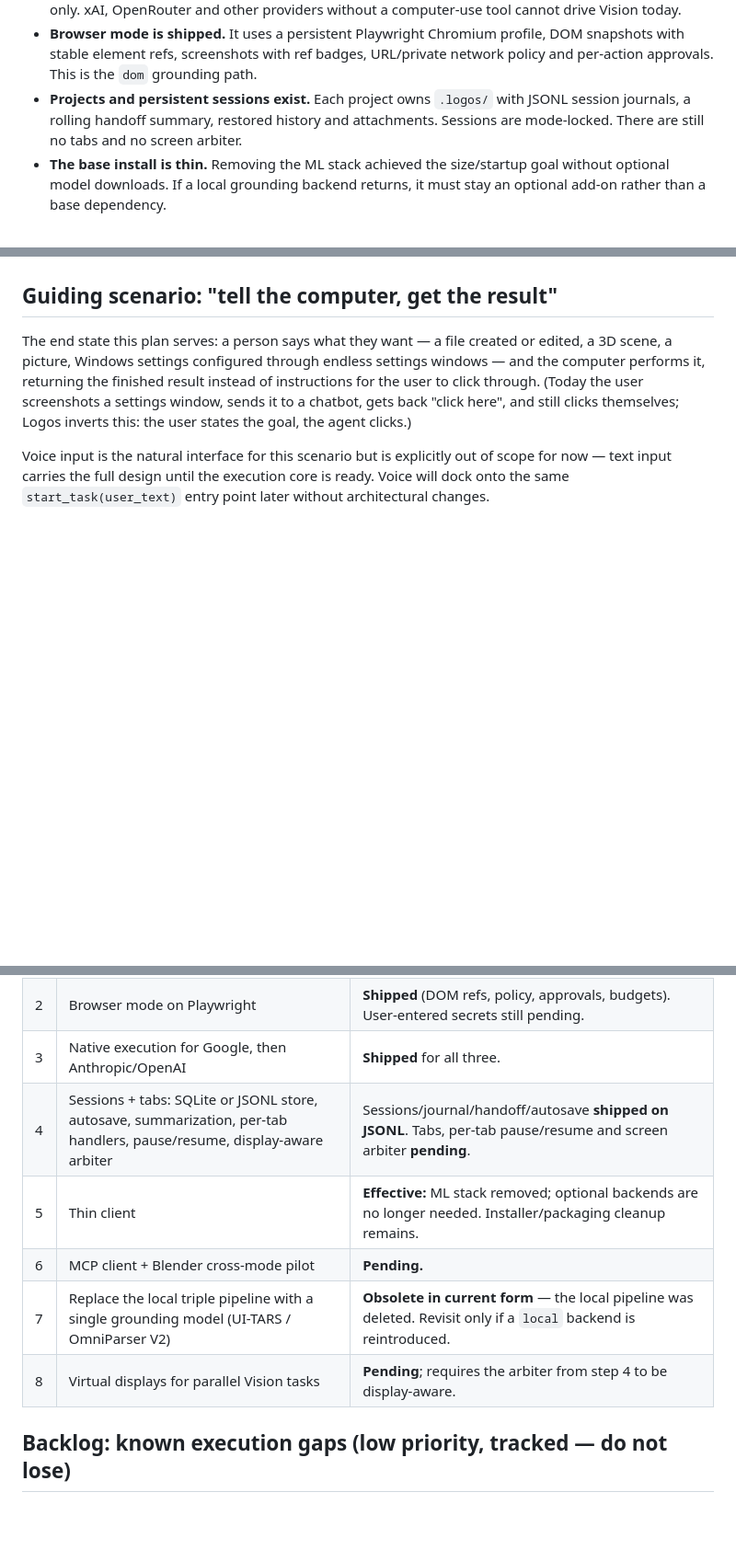
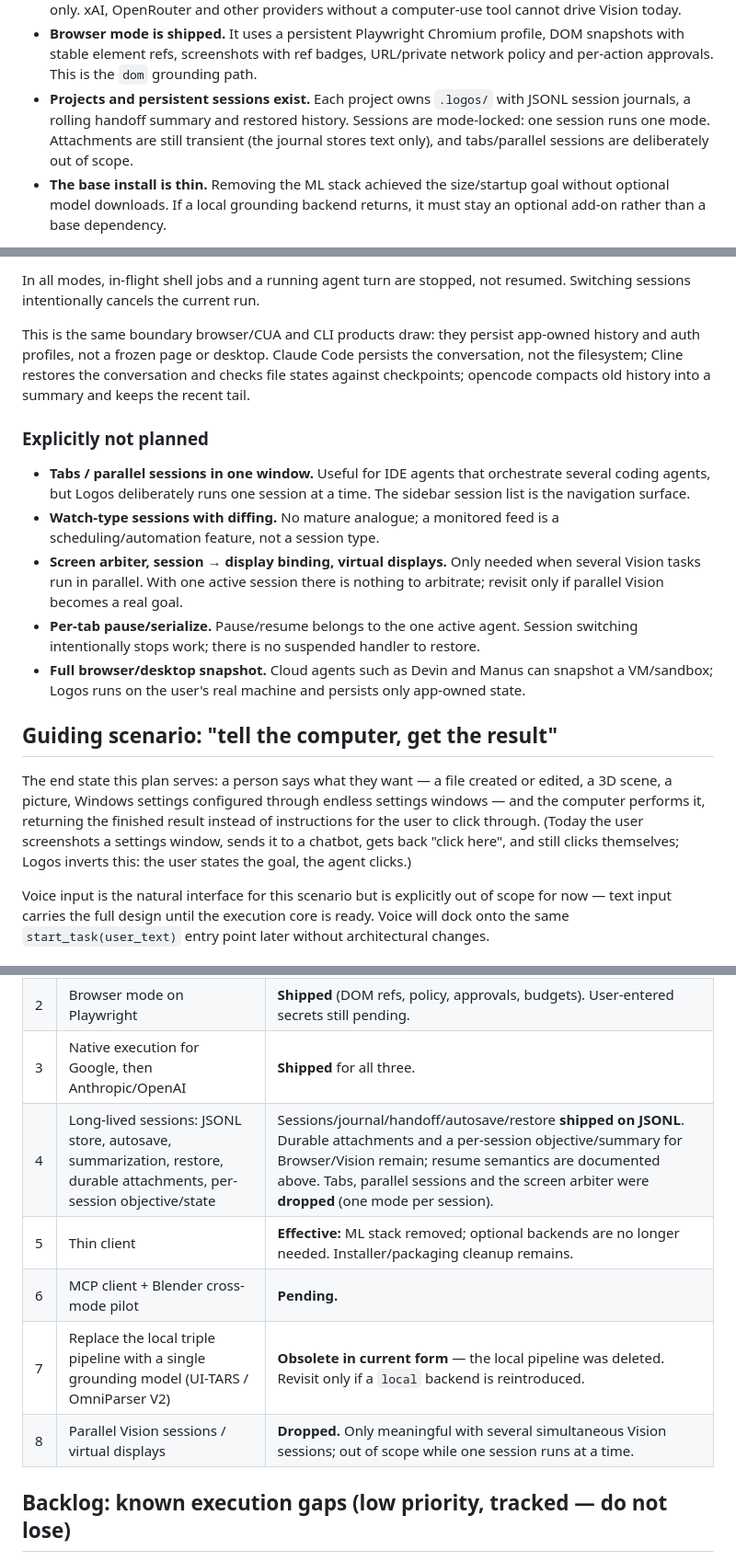
Before and after one commit to AIgrator/Logos, a Markdown page: docs/future_vision.md, 3 parts joined by grey strips. Shown at 92% size. Drawn GitHub-style; blank space fills up the shorter version.

```diff
--- a/docs/future_vision.md
+++ b/docs/future_vision.md
@@ -30,9 +30,10 @@ What changed since the original plan:
   DOM snapshots with stable element refs, screenshots with ref badges, URL/private
   network policy and per-action approvals. This is the `dom` grounding path.
 - **Projects and persistent sessions exist.** Each project owns `.logos/` with
-  JSONL session journals, a rolling handoff summary, restored history and
-  attachments. Sessions are mode-locked. There are still no tabs and no screen
-  arbiter.
+  JSONL session journals, a rolling handoff summary and restored history.
+  Sessions are mode-locked: one session runs one mode. Attachments are still
+  transient (the journal stores text only), and tabs/parallel sessions are
+  deliberately out of scope.
 - **The base install is thin.** Removing the ML stack achieved the size/startup
   goal without optional model downloads. If a local grounding backend returns,
   it must stay an optional add-on rather than a base dependency.
@@ -142,3 +197,28 @@ lock).
+In all modes, in-flight shell jobs and a running agent turn are stopped, not
+resumed. Switching sessions intentionally cancels the current run.
+
+This is the same boundary browser/CUA and CLI products draw: they persist
+app-owned history and auth profiles, not a frozen page or desktop. Claude Code
+persists the conversation, not the filesystem; Cline restores the conversation
+and checks file states against checkpoints; opencode compacts old history into a
+summary and keeps the recent tail.
+
+### Explicitly not planned
+
+- **Tabs / parallel sessions in one window.** Useful for IDE agents that
+  orchestrate several coding agents, but Logos deliberately runs one session at a
+  time. The sidebar session list is the navigation surface.
+- **Watch-type sessions with diffing.** No mature analogue; a monitored feed is a
+  scheduling/automation feature, not a session type.
+- **Screen arbiter, session → display binding, virtual displays.** Only needed
+  when several Vision tasks run in parallel. With one active session there is
+  nothing to arbitrate; revisit only if parallel Vision becomes a real goal.
+- **Per-tab pause/serialize.** Pause/resume belongs to the one active agent.
+  Session switching intentionally stops work; there is no suspended handler to
+  restore.
+- **Full browser/desktop snapshot.** Cloud agents such as Devin and Manus can
+  snapshot a VM/sandbox; Logos runs on the user's real machine and persists only
+  app-owned state.
 
 ## Guiding scenario: "tell the computer, get the result"
 
@@ -162,11 +242,11 @@ until the execution core is ready. Voice will dock onto the same
 | 1 | `GroundingBackend` interface + unified Vision+shell toolset | Native CUA shipped; interface not formalized; Vision manifest not wired into the CUA loop. **Next foundation.** |
 | 2 | Browser mode on Playwright | **Shipped** (DOM refs, policy, approvals, budgets). User-entered secrets still pending. |
 | 3 | Native execution for Google, then Anthropic/OpenAI | **Shipped** for all three. |
-| 4 | Sessions + tabs: SQLite or JSONL store, autosave, summarization, per-tab handlers, pause/resume, display-aware arbiter | Sessions/journal/handoff/autosave **shipped on JSONL**. Tabs, per-tab pause/resume and screen arbiter **pending**. |
+| 4 | Long-lived sessions: JSONL store, autosave, summarization, restore, durable attachments, per-session objective/state | Sessions/journal/handoff/autosave/restore **shipped on JSONL**. Durable attachments and a per-session objective/summary for Browser/Vision remain; resume semantics are documented above. Tabs, parallel sessions and the screen arbiter were **dropped** (one mode per session). |
 | 5 | Thin client | **Effective:** ML stack removed; optional backends are no longer needed. Installer/packaging cleanup remains. |
 | 6 | MCP client + Blender cross-mode pilot | **Pending.** |
 | 7 | Replace the local triple pipeline with a single grounding model (UI-TARS / OmniParser V2) | **Obsolete in current form** — the local pipeline was deleted. Revisit only if a `local` backend is reintroduced. |
-| 8 | Virtual displays for parallel Vision tasks | **Pending**; requires the arbiter from step 4 to be display-aware. |
+| 8 | Parallel Vision sessions / virtual displays | **Dropped.** Only meaningful with several simultaneous Vision sessions; out of scope while one session runs at a time. |
 
 ## Backlog: known execution gaps (low priority, tracked — do not lose)
 
```
Also changed, not shown: other parts of docs/future_vision.md (+77 -23 lines), docs/system_architecture.md (+7 -5 lines).
